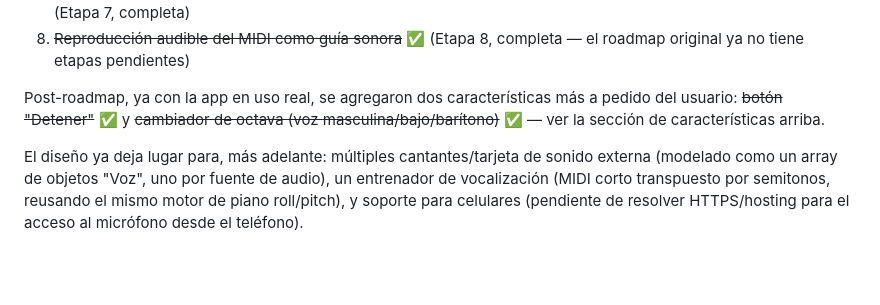
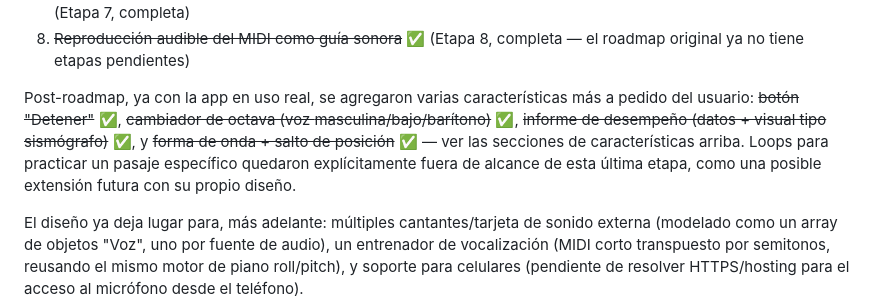
Before and after one commit to pvillegasMD/musicvision-edu, a Markdown page: App voz/musicvision_contexto.md, the part around one of its changes. Drawn GitHub-style; blank space fills up the shorter version.

```diff
--- a/App voz/musicvision_contexto.md
+++ b/App voz/musicvision_contexto.md
@@ -761,9 +823,13 @@ la Etapa 4, para poder revisar y tocar cada pieza por separado más adelante:
 8. ~~Reproducción audible del MIDI como guía sonora~~ ✅ (Etapa 8, completa — el
    roadmap original ya no tiene etapas pendientes)
 
-Post-roadmap, ya con la app en uso real, se agregaron dos características más a
-pedido del usuario: ~~botón "Detener"~~ ✅ y ~~cambiador de octava (voz
-masculina/bajo/barítono)~~ ✅ — ver la sección de características arriba.
+Post-roadmap, ya con la app en uso real, se agregaron varias características más a
+pedido del usuario: ~~botón "Detener"~~ ✅, ~~cambiador de octava (voz
+masculina/bajo/barítono)~~ ✅, ~~informe de desempeño (datos + visual tipo
+sismógrafo)~~ ✅, y ~~forma de onda + salto de posición~~ ✅ — ver las secciones de
+características arriba. Loops para practicar un pasaje específico quedaron
+explícitamente fuera de alcance de esta última etapa, como una posible extensión
+futura con su propio diseño.
 
 El diseño ya deja lugar para, más adelante: múltiples cantantes/tarjeta de sonido
 externa (modelado como un array de objetos "Voz", uno por fuente de audio), un
```
Also changed, not shown: other parts of App voz/musicvision_contexto.md (+62 -0 lines).
